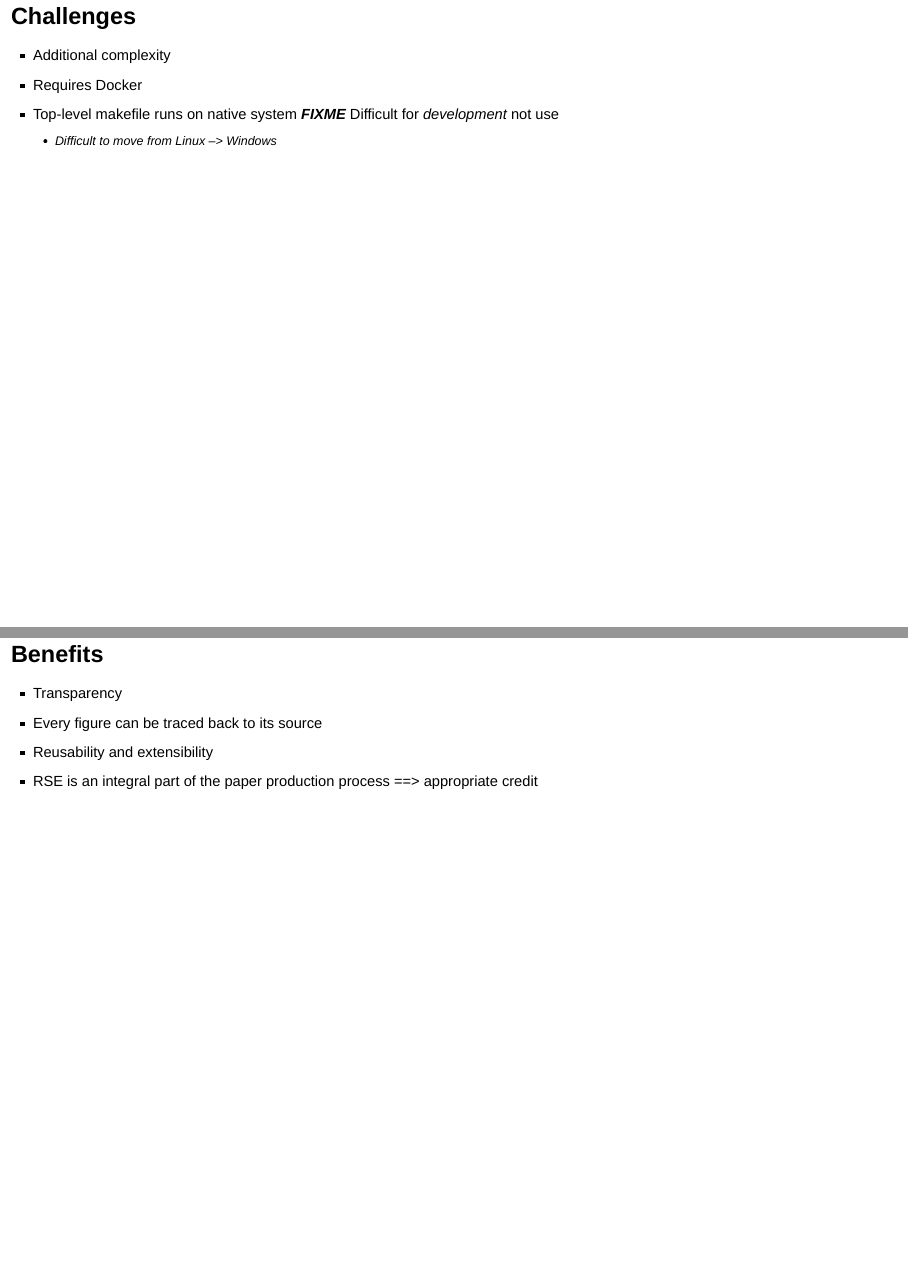
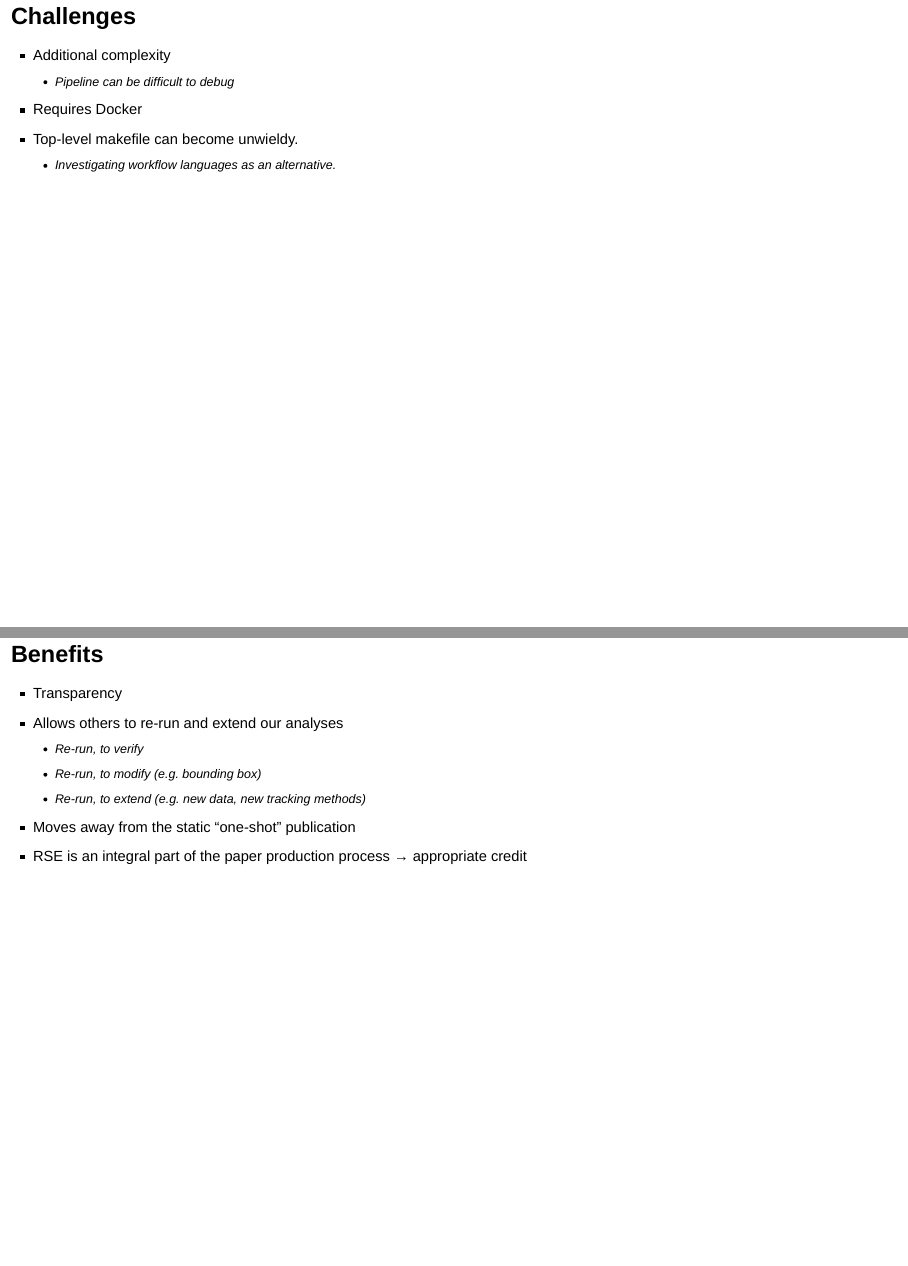
Before and after one commit to IDInteraction/ResearchITClubTalk, an R Markdown document (MawdsleyJayHainesRSE2017.Rmd): pages 23 and 24 of 27 before the commit and pages 22 and 23 of 26 after it, joined at a grey line. Rendered offline with R 4.5, knitr and Pandoc, with nearby package versions; drawn as Slidy slides in place of the format the file asks for.

Commit message:
Incorporate changes discussed in meeting

```diff
--- a/MawdsleyJayHainesRSE2017.Rmd
+++ b/MawdsleyJayHainesRSE2017.Rmd
@@ -103,26 +103,20 @@ output:
 ## Challenges
 
 * Additional complexity
+  	+ Pipeline can be difficult to debug
 * Requires Docker
-* Top-level makefile runs on native system
-***FIXME*** Difficult for _development_ not use
-  + Difficult to move from Linux --> Windows
-
+* Top-level makefile can become unwieldy.
+  	+ Investigating workflow languages as an alternative.
 
 ## Benefits
 * Transparency
-* Every figure can be traced back to its source
-* Reusability and extensibility
-* RSE is an integral part of the paper production process ==> appropriate credit
+* Allows others to re-run and extend our analyses
+  	+ Re-run, to verify
+	+ Re-run, to modify (e.g. bounding box)
+	+ Re-run, to extend (e.g. new data, new tracking methods)
+* Moves away from the static "one-shot" publication
+* RSE is an integral part of the paper production process &rarr; appropriate credit
 
-
-
-[](Abstract below - this won't appear in the presentation)
-[](Good software engineering practice improves the robustness of the toolchain. A logical extension of this is to treat the manuscript itself as an integrated part of the software project. Tools such as Knitr allow us to include the code that produces the results of our analysis in the LaTeX source of the manuscript.)
-
-[](Through a case study, we explain how we have done this, using a combination of Makefiles, Docker images and Knitr. We will discuss some of the challenges in this approach, such as managing complex software dependencies and scripting our analysis steps.)
-
-[](Me to discuss - re-running analysis, re-run with new bounding box, re-run with new videos.  Results different, but paper largely the same.  )
 
 ## Caroline's wrap up
 * RSEs get credit for paper, since _producing_ a significant part of the paper
```
Also changed, not shown: MawdsleyJayHainesRSE2017.Rmd (22 more changed lines).
